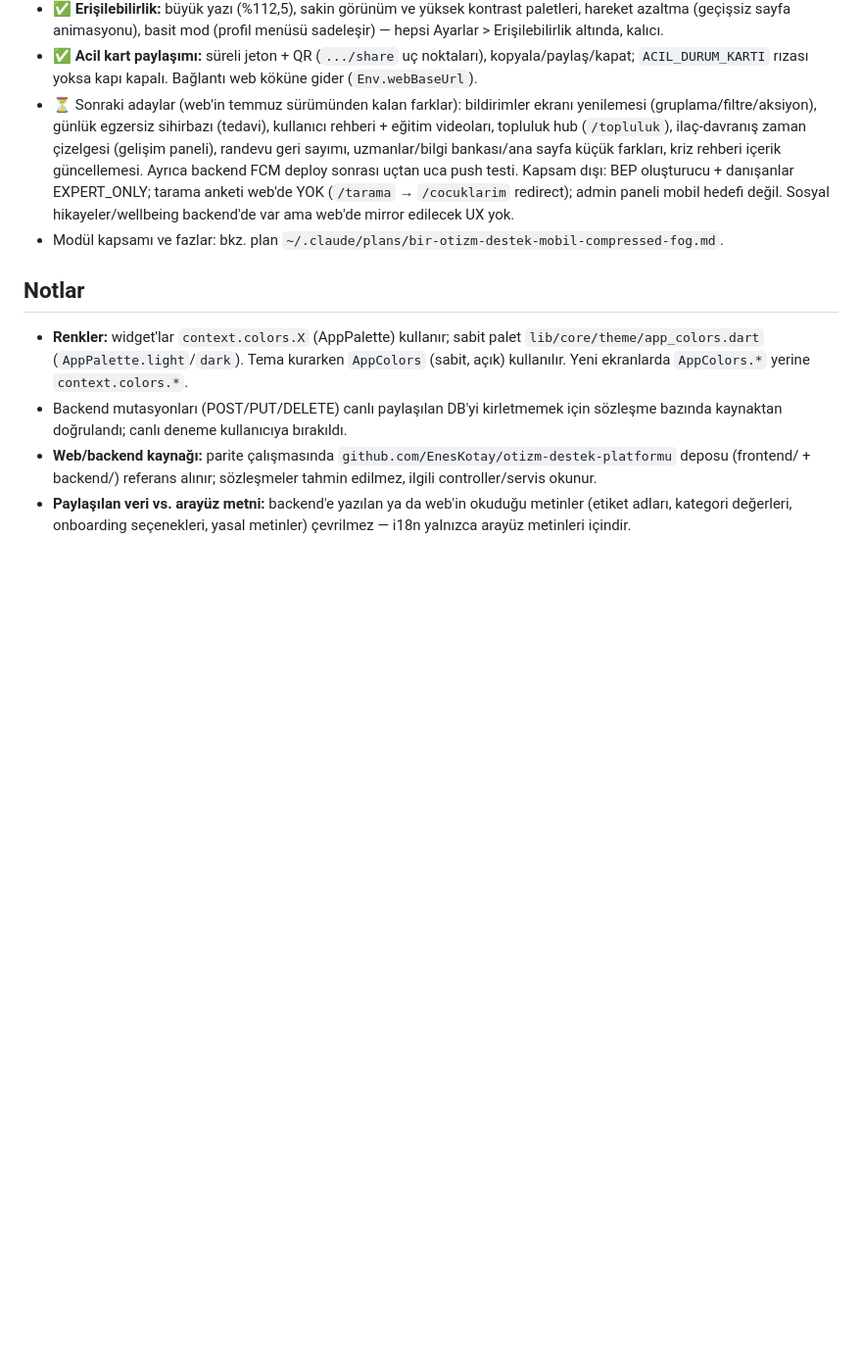
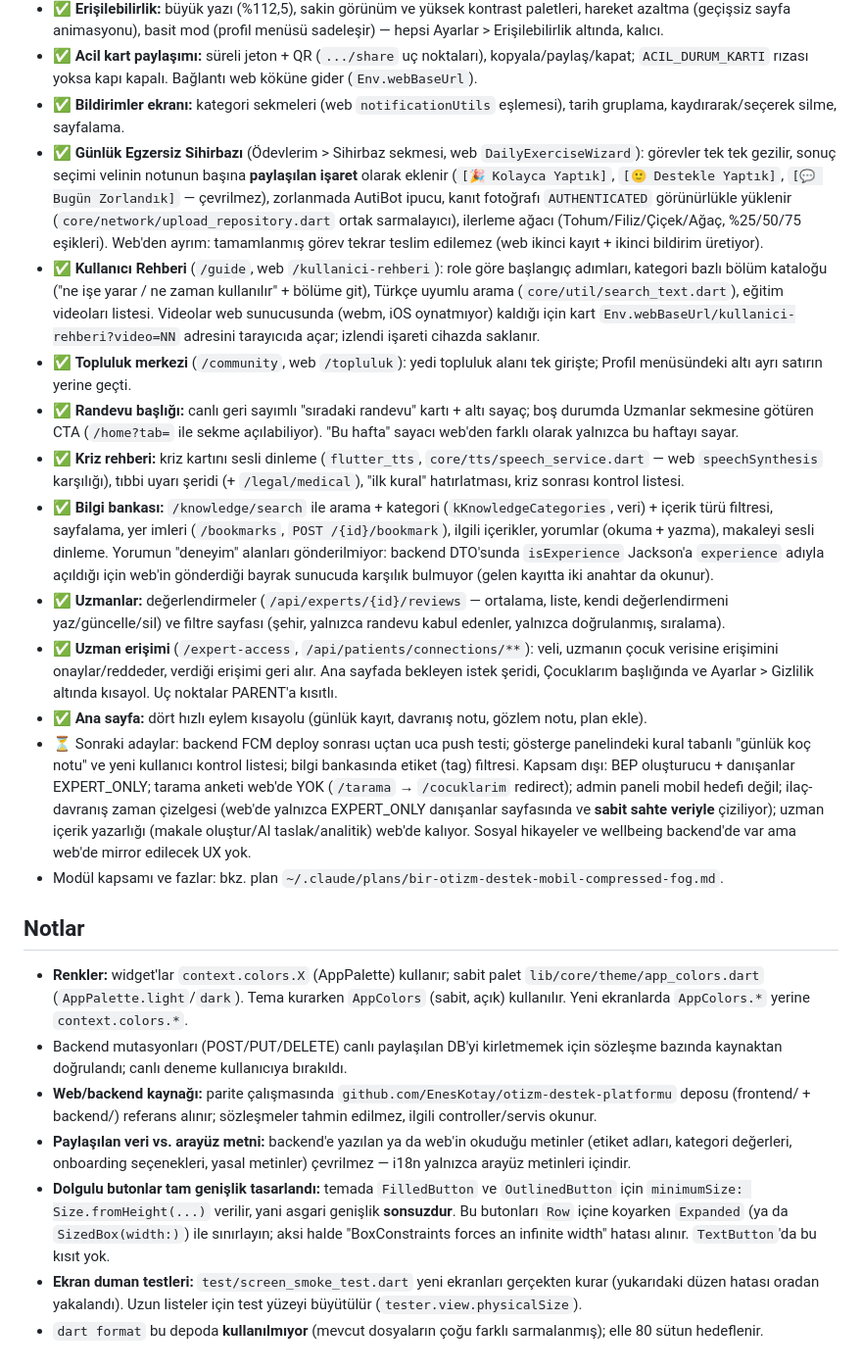
Before and after one commit to BurakGGGG/otizm-destek-app, a Markdown page: CLAUDE.md, the part around the change. Shown at 98% size. Drawn GitHub-style; blank space fills up the shorter version.

Commit message:
CLAUDE.md: yeni ekranlar, kalan işler ve tema/test notları
Bu turdaki parite işleri (egzersiz sihirbazı, kullanıcı rehberi, topluluk
merkezi, randevu geri sayımı, kriz rehberi eklentileri, bilgi bankası,
uzman değerlendirmeleri, uzman erişimi, ana sayfa kısayolları) durum
bölümüne işlendi; kalan/kapsam dışı liste güncellendi (ilaç-davranış
zaman çizelgesi web'de EXPERT_ONLY + sahte veri olduğu için kapsam dışı).

Notlar'a üç kural eklendi: dolgulu butonların asgari genişliği sonsuz
olduğu için Row içinde Expanded gerekir, ekran duman testleri, ve bu
depoda `dart format` kullanılmadığı.

Co-Authored-By: Claude Opus 5 <noreply@anthropic.com>
Claude-Session: https://claude.ai/code/session_01JgjE7pBqxgRN63Zwzm6FJ8

```diff
--- a/CLAUDE.md
+++ b/CLAUDE.md
@@ -272,15 +272,57 @@ flutter build apk --debug
 - ✅ **Acil kart paylaşımı:** süreli jeton + QR (`.../share` uç noktaları),
   kopyala/paylaş/kapat; `ACIL_DURUM_KARTI` rızası yoksa kapı kapalı.
   Bağlantı web köküne gider (`Env.webBaseUrl`).
-- ⏳ Sonraki adaylar (web'in temmuz sürümünden kalan farklar): bildirimler
-  ekranı yenilemesi (gruplama/filtre/aksiyon), günlük egzersiz sihirbazı
-  (tedavi), kullanıcı rehberi + eğitim videoları, topluluk hub (`/topluluk`),
-  ilaç-davranış zaman çizelgesi (gelişim paneli), randevu geri sayımı,
-  uzmanlar/bilgi bankası/ana sayfa küçük farkları, kriz rehberi içerik
-  güncellemesi. Ayrıca backend FCM deploy sonrası uçtan uca push testi.
+- ✅ **Bildirimler ekranı:** kategori sekmeleri (web `notificationUtils`
+  eşlemesi), tarih gruplama, kaydırarak/seçerek silme, sayfalama.
+- ✅ **Günlük Egzersiz Sihirbazı** (Ödevlerim > Sihirbaz sekmesi, web
+  `DailyExerciseWizard`): görevler tek tek gezilir, sonuç seçimi velinin
+  notunun başına **paylaşılan işaret** olarak eklenir (`[🎉 Kolayca Yaptık]`,
+  `[🙂 Destekle Yaptık]`, `[💬 Bugün Zorlandık]` — çevrilmez), zorlanmada
+  AutiBot ipucu, kanıt fotoğrafı `AUTHENTICATED` görünürlükle yüklenir
+  (`core/network/upload_repository.dart` ortak sarmalayıcı), ilerleme ağacı
+  (Tohum/Filiz/Çiçek/Ağaç, %25/50/75 eşikleri). Web'den ayrım: tamamlanmış
+  görev tekrar teslim edilemez (web ikinci kayıt + ikinci bildirim üretiyor).
+- ✅ **Kullanıcı Rehberi** (`/guide`, web `/kullanici-rehberi`): role göre
+  başlangıç adımları, kategori bazlı bölüm kataloğu ("ne işe yarar / ne zaman
+  kullanılır" + bölüme git), Türkçe uyumlu arama (`core/util/search_text.dart`),
+  eğitim videoları listesi. Videolar web sunucusunda (webm, iOS oynatmıyor)
+  kaldığı için kart `Env.webBaseUrl/kullanici-rehberi?video=NN` adresini
+  tarayıcıda açar; izlendi işareti cihazda saklanır.
+- ✅ **Topluluk merkezi** (`/community`, web `/topluluk`): yedi topluluk alanı
+  tek girişte; Profil menüsündeki altı ayrı satırın yerine geçti.
+- ✅ **Randevu başlığı:** canlı geri sayımlı "sıradaki randevu" kartı + altı
+  sayaç; boş durumda Uzmanlar sekmesine götüren CTA (`/home?tab=` ile sekme
+  açılabiliyor). "Bu hafta" sayacı web'den farklı olarak yalnızca bu haftayı
+  sayar.
+- ✅ **Kriz rehberi:** kriz kartını sesli dinleme (`flutter_tts`,
+  `core/tts/speech_service.dart` — web `speechSynthesis` karşılığı), tıbbi
+  uyarı şeridi (+ `/legal/medical`), "ilk kural" hatırlatması, kriz sonrası
+  kontrol listesi.
+- ✅ **Bilgi bankası:** `/knowledge/search` ile arama + kategori
+  (`kKnowledgeCategories`, veri) + içerik türü filtresi, sayfalama, yer imleri
+  (`/bookmarks`, `POST /{id}/bookmark`), ilgili içerikler, yorumlar (okuma +
+  yazma), makaleyi sesli dinleme. Yorumun "deneyim" alanları gönderilmiyor:
+  backend DTO'sunda `isExperience` Jackson'a `experience` adıyla açıldığı için
+  web'in gönderdiği bayrak sunucuda karşılık bulmuyor (gelen kayıtta iki
+  anahtar da okunur).
+- ✅ **Uzmanlar:** değerlendirmeler (`/api/experts/{id}/reviews` — ortalama,
+  liste, kendi değerlendirmeni yaz/güncelle/sil) ve filtre sayfası (şehir,
+  yalnızca randevu kabul edenler, yalnızca doğrulanmış, sıralama).
+- ✅ **Uzman erişimi** (`/expert-access`, `/api/patients/connections/**`):
+  veli, uzmanın çocuk verisine erişimini onaylar/reddeder, verdiği erişimi
+  geri alır. Ana sayfada bekleyen istek şeridi, Çocuklarım başlığında ve
+  Ayarlar > Gizlilik altında kısayol. Uç noktalar PARENT'a kısıtlı.
+- ✅ **Ana sayfa:** dört hızlı eylem kısayolu (günlük kayıt, davranış notu,
+  gözlem notu, plan ekle).
+- ⏳ Sonraki adaylar: backend FCM deploy sonrası uçtan uca push testi;
+  gösterge panelindeki kural tabanlı "günlük koç notu" ve yeni kullanıcı
+  kontrol listesi; bilgi bankasında etiket (tag) filtresi.
   Kapsam dışı: BEP oluşturucu + danışanlar EXPERT_ONLY; tarama anketi web'de
-  YOK (`/tarama` → `/cocuklarim` redirect); admin paneli mobil hedefi değil.
-  Sosyal hikayeler/wellbeing backend'de var ama web'de mirror edilecek UX yok.
+  YOK (`/tarama` → `/cocuklarim` redirect); admin paneli mobil hedefi değil;
+  ilaç-davranış zaman çizelgesi (web'de yalnızca EXPERT_ONLY danışanlar
+  sayfasında ve **sabit sahte veriyle** çiziliyor); uzman içerik yazarlığı
+  (makale oluştur/AI taslak/analitik) web'de kalıyor. Sosyal hikayeler ve
+  wellbeing backend'de var ama web'de mirror edilecek UX yok.
 - Modül kapsamı ve fazlar: bkz. plan `~/.claude/plans/bir-otizm-destek-mobil-compressed-fog.md`.
 
 ## Notlar
@@ -296,3 +338,13 @@ flutter build apk --debug
 - **Paylaşılan veri vs. arayüz metni:** backend'e yazılan ya da web'in okuduğu
   metinler (etiket adları, kategori değerleri, onboarding seçenekleri, yasal
   metinler) çevrilmez — i18n yalnızca arayüz metinleri içindir.
+- **Dolgulu butonlar tam genişlik tasarlandı:** temada `FilledButton` ve
+  `OutlinedButton` için `minimumSize: Size.fromHeight(...)` verilir, yani
+  asgari genişlik **sonsuzdur**. Bu butonları `Row` içine koyarken `Expanded`
+  (ya da `SizedBox(width:)`) ile sınırlayın; aksi halde "BoxConstraints forces
+  an infinite width" hatası alınır. `TextButton`'da bu kısıt yok.
+- **Ekran duman testleri:** `test/screen_smoke_test.dart` yeni ekranları
+  gerçekten kurar (yukarıdaki düzen hatası oradan yakalandı). Uzun listeler
+  için test yüzeyi büyütülür (`tester.view.physicalSize`).
+- `dart format` bu depoda **kullanılmıyor** (mevcut dosyaların çoğu farklı
+  sarmalanmış); elle 80 sütun hedeflenir.
```
